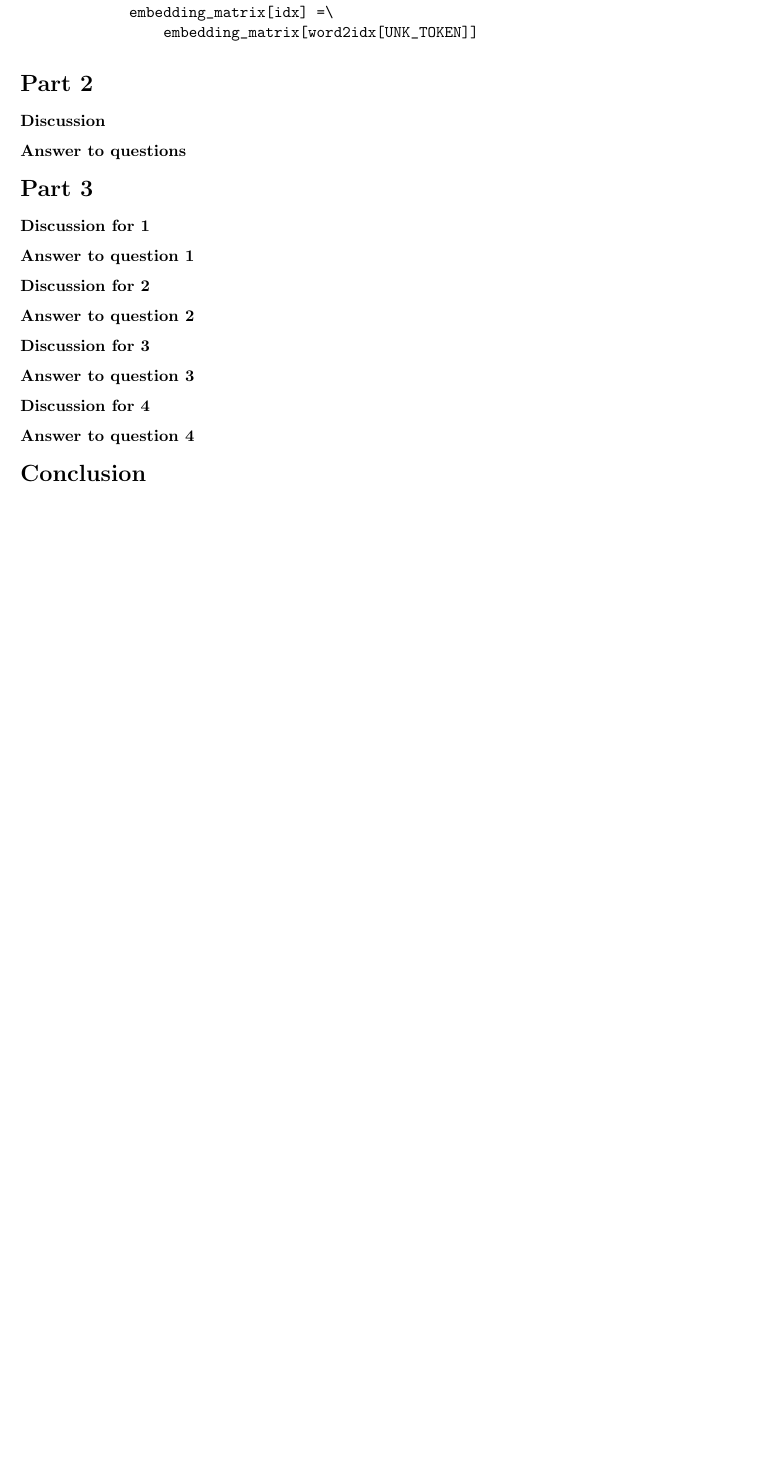
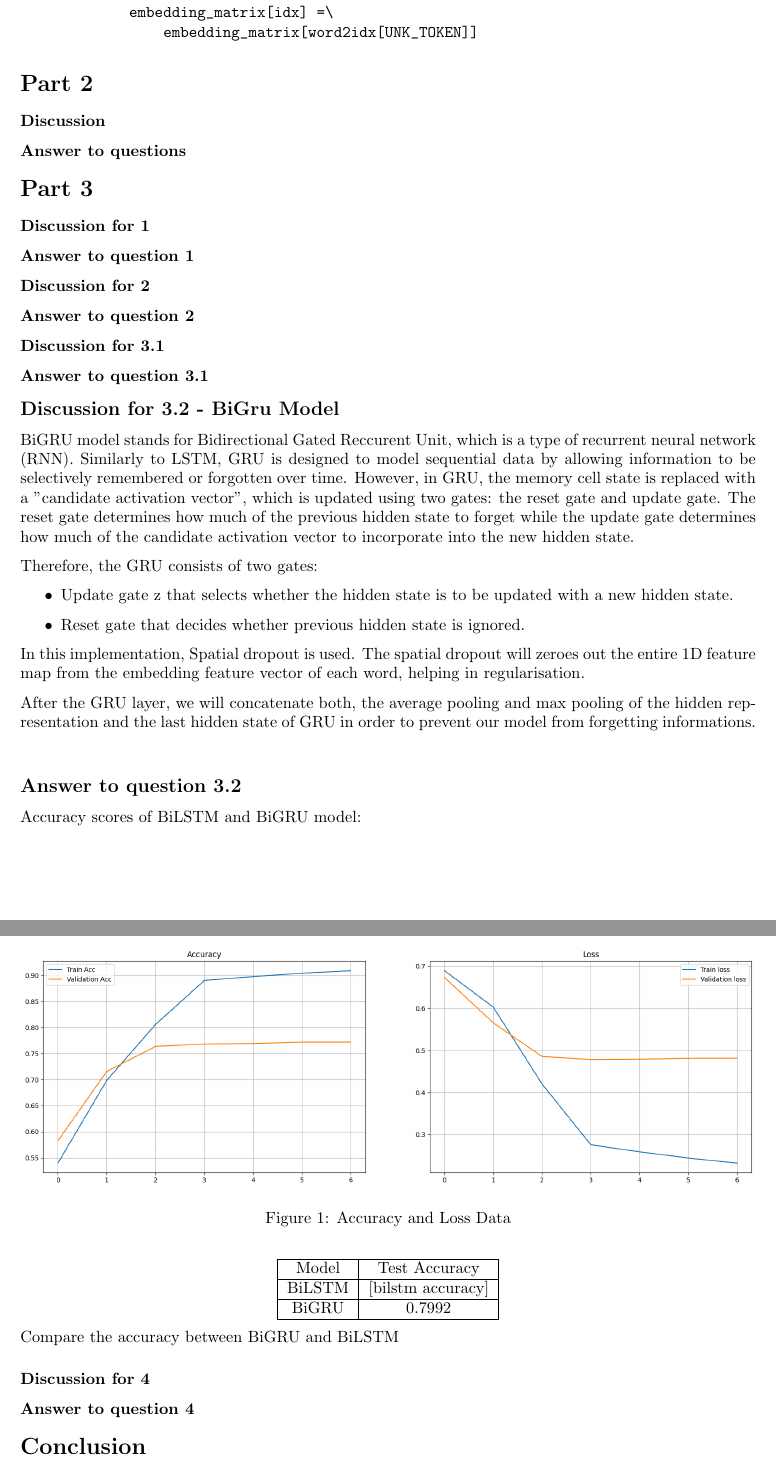
Before and after one commit to HiIAmTzeKean/SC4002-NLP, a LaTeX document (report/report.tex): part of page 2 of 2 before the commit and two parts of pages 2 and 3 of 3 after it, the two joined at a grey line, cut so that both start at the same text, the shorter picture padded with empty space. Compiled offline with pdfLaTeX.

Commit message:
update of bigru model and documentation

```diff
--- a/report/report.tex
+++ b/report/report.tex
@@ -1,6 +1,8 @@
 \documentclass{article}
 \usepackage{geometry}
 \usepackage{parskip}
+\usepackage{graphicx}
+\graphicspath{ {./images/} }
 
 \geometry{
   a4paper,
@@ -19,9 +21,9 @@
   Lim Boon Hien\\
   \texttt{U1234567J} \and
   Phee Kian Ann\\
-  \texttt{U1234567J}
-  Kim Ke En\\
-  \texttt{U1234567J}
+  \texttt{U1234567J} \and
+  Lim Ke En\\
+  \texttt{U2122069L}
 }
 \date{\today}
 
@@ -117,9 +119,44 @@ else:
 
 \subsubsection*{Answer to question 2}
 
-\subsubsection*{Discussion for 3}
+\subsubsection*{Discussion for 3.1}
 
-\subsubsection*{Answer to question 3}
+\subsubsection*{Answer to question 3.1}
+
+\subsection*{Discussion for 3.2 - BiGru Model}
+BiGRU model stands for Bidirectional Gated Reccurent Unit, which is a type of recurrent neural network (RNN). Similarly to LSTM, GRU is designed to model sequential data by allowing information to be selectively remembered or forgotten over time. However, in GRU, the memory cell state is replaced with a "candidate activation vector", which is updated using two gates: the reset gate and update gate. The reset gate determines how much of the previous hidden state to forget while the update gate determines how much of the candidate activation vector to incorporate into the new hidden state.
+
+Therefore, the GRU consists of two gates:
+\begin{itemize}
+    \item Update gate z that selects whether the hidden state is to be updated with a new hidden state.
+    \item Reset gate that decides whether previous hidden state is ignored.
+\end{itemize}
+
+In this implementation, Spatial dropout is used. The spatial dropout will zeroes out the entire 1D feature map from the embedding feature vector of each word, helping in regularisation.
+
+After the GRU layer, we will concatenate both, the average pooling and max pooling of the hidden representation and the last hidden state of GRU in order to prevent our model from forgetting informations.
+\begin{figure}
+    \centering
+    \includegraphics[width=1\linewidth]{BiGRU.png}
+    \caption{Accuracy and Loss Data}
+    \label{fig:enter-label}
+\end{figure}
+
+\subsection*{Answer to question 3.2}
+Accuracy scores of BiLSTM and BiGRU model:
+\begin{center}
+\begin{tabular}{ | c | c | }
+\hline
+ Model & Test Accuracy \\
+\hline
+ BiLSTM & [bilstm accuracy] \\
+\hline
+ BiGRU & 0.7992 \\
+\hline
+\end{tabular}
+\end{center}
+
+Compare the accuracy between BiGRU and BiLSTM
 
 \subsubsection*{Discussion for 4}
 
```
Also changed, not shown: report/BiGRU.png (added), 3 other files.
